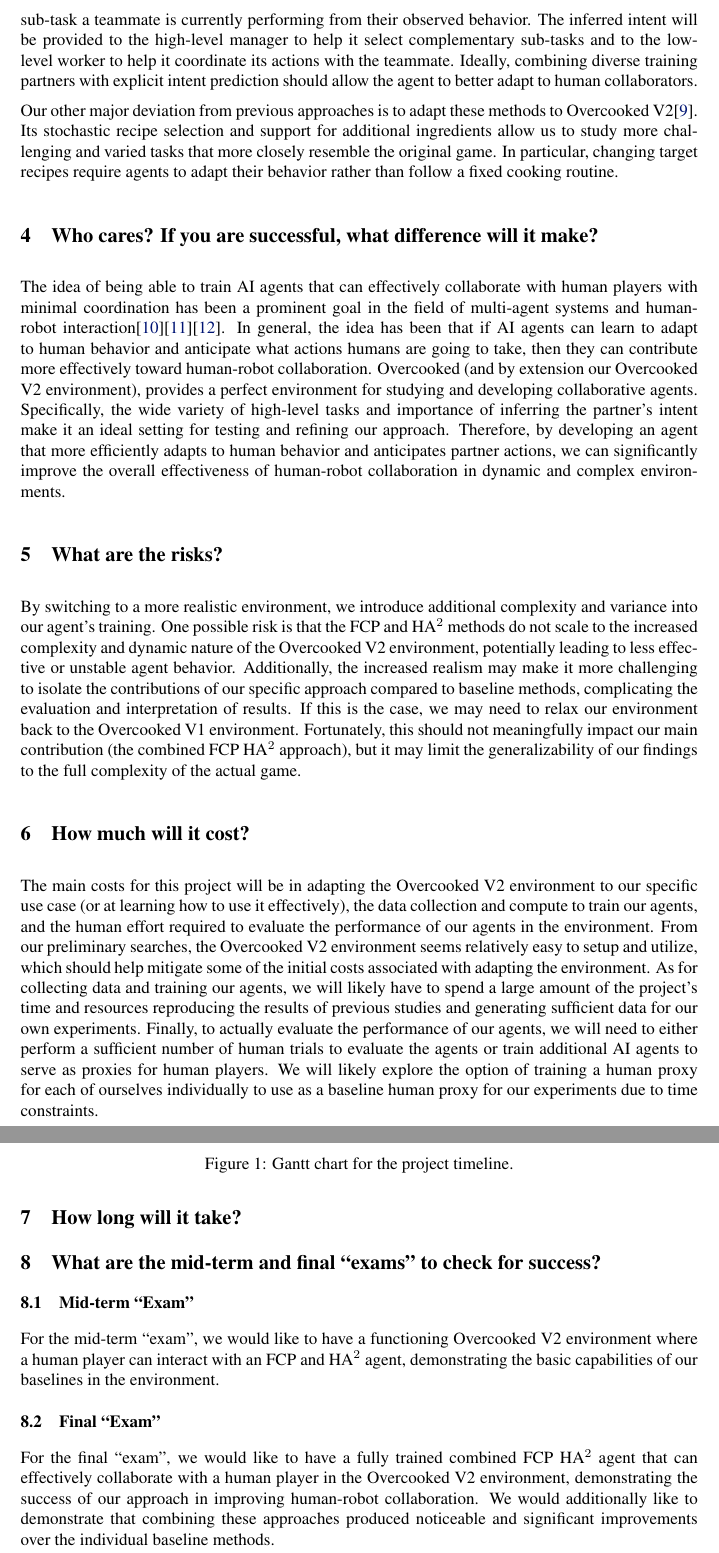
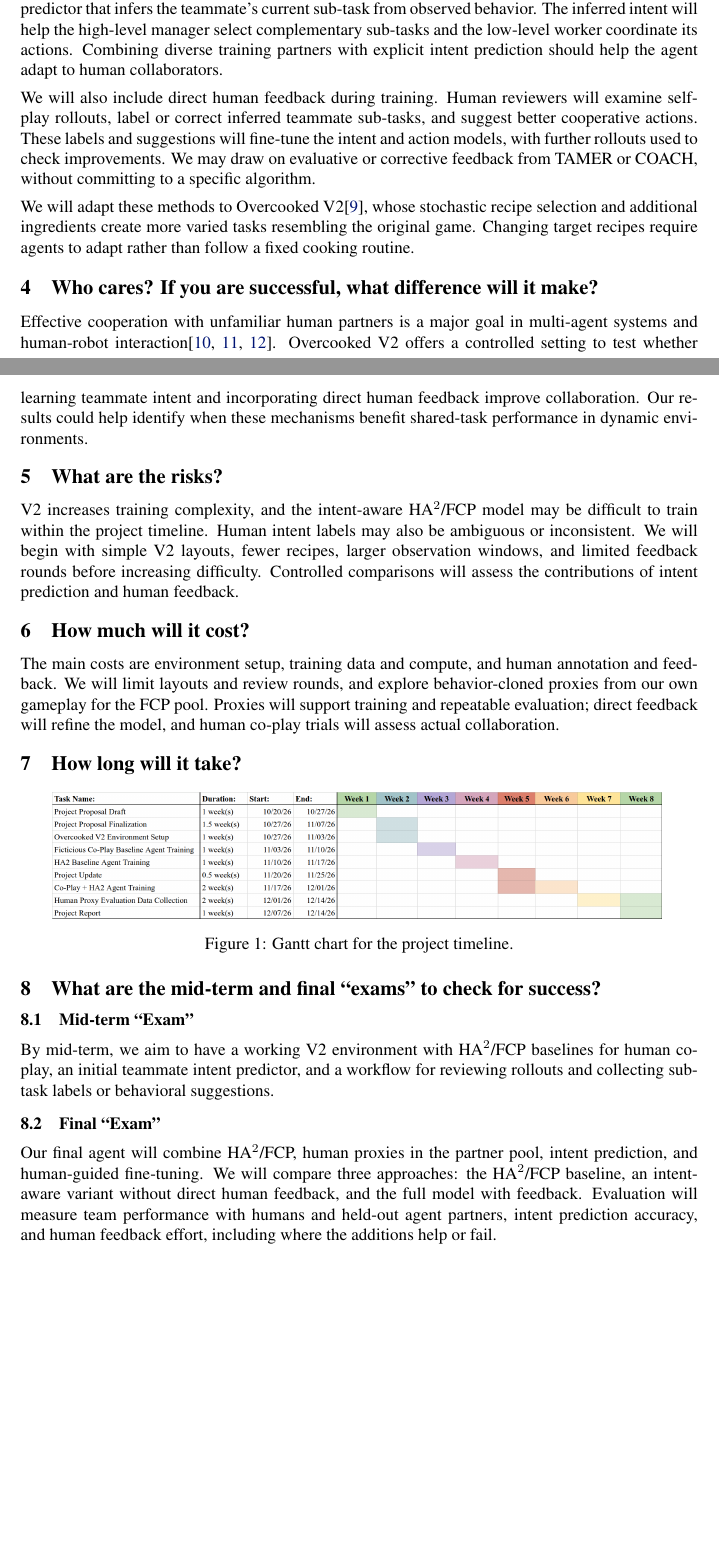
Before and after one commit to N8BWert/overcooked-irl, a LaTeX document (proposal/project-proposal.tex): two parts of pages 2 and 3 of 5 before the commit and two parts of pages 1 and 2 of 4 after it, joined at a grey line, cut so that both start at the same text, the shorter picture padded with empty space. Compiled offline with pdfLaTeX.

Commit message:
Add direct human feedback and fit proposal body to two pages

```diff
--- a/proposal/project-proposal.tex
+++ b/proposal/project-proposal.tex
@@ -63,19 +75,21 @@ Earlier, we detailed the two main camps for approaching the Overcooked cooperati
 
-Using these methods as baselines and ablations, we will extend HA$^2$ with an FCP training pool that also includes behavior-cloned human proxies and an intent prediction component that infers the sub-task a teammate is currently performing from their observed behavior.  The inferred intent will be provided to the high-level manager to help it select complementary sub-tasks and to the low-level worker to help it coordinate its actions with the teammate.  Ideally, combining diverse training partners with explicit intent prediction should allow the agent to better adapt to human collaborators.
+We will extend HA$^2$ with an FCP pool that includes behavior-cloned human proxies and an intent predictor that infers the teammate's current sub-task from observed behavior.  The inferred intent will help the high-level manager select complementary sub-tasks and the low-level worker coordinate its actions.  Combining diverse training partners with explicit intent prediction should help the agent adapt to human collaborators.
 
-Our other major deviation from previous approaches is to adapt these methods to Overcooked V2\cite{mcdonald2026cogrid}.  Its stochastic recipe selection and support for additional ingredients allow us to study more challenging and varied tasks that more closely resemble the original game.  In particular, changing target recipes require agents to adapt their behavior rather than follow a fixed cooking routine.
+We will also include direct human feedback during training.  Human reviewers will examine self-play rollouts, label or correct inferred teammate sub-tasks, and suggest better cooperative actions.  These labels and suggestions will fine-tune the intent and action models, with further rollouts used to check improvements.  We may draw on evaluative or corrective feedback from TAMER or COACH, without committing to a specific algorithm.
+
+We will adapt these methods to Overcooked V2\cite{mcdonald2026cogrid}, whose stochastic recipe selection and additional ingredients create more varied tasks resembling the original game.  Changing target recipes require agents to adapt rather than follow a fixed cooking routine.
 
 \section{Who cares? If you are successful, what difference will it make?}
 
-The idea of being able to train AI agents that can effectively collaborate with human players with minimal coordination has been a prominent goal in the field of multi-agent systems and human-robot interaction\cite{bard_hanabi_2020}\cite{klien_ten_2004}\cite{dafoe_open_2020}.  In general, the idea has been that if AI agents can learn to adapt to human behavior and anticipate what actions humans are going to take, then they can contribute more effectively toward human-robot collaboration.  Overcooked (and by extension our Overcooked V2 environment), provides a perfect environment for studying and developing collaborative agents.  Specifically, the wide variety of high-level tasks and importance of inferring the partner's intent make it an ideal setting for testing and refining our approach.  Therefore, by developing an agent that more efficiently adapts to human behavior and anticipates partner actions, we can significantly improve the overall effectiveness of human-robot collaboration in dynamic and complex environments.
+Effective cooperation with unfamiliar human partners is a major goal in multi-agent systems and human-robot interaction\cite{bard_hanabi_2020,klien_ten_2004,dafoe_open_2020}.  Overcooked V2 offers a controlled setting to test whether learning teammate intent and incorporating direct human feedback improve collaboration.  Our results could help identify when these mechanisms benefit shared-task performance in dynamic environments.
 
 \section{What are the risks?}
 
-By switching to a more realistic environment, we introduce additional complexity and variance into our agent's training.  One possible risk is that the FCP and HA$^2$ methods do not scale to the increased complexity and dynamic nature of the Overcooked V2 environment, potentially leading to less effective or unstable agent behavior.  Additionally, the increased realism may make it more challenging to isolate the contributions of our specific approach compared to baseline methods, complicating the evaluation and interpretation of results.  If this is the case, we may need to relax our environment back to the Overcooked V1 environment.  Fortunately, this should not meaningfully impact our main contribution (the combined FCP HA$^2$ approach), but it may limit the generalizability of our findings to the full complexity of the actual game.
+V2 increases training complexity, and the intent-aware HA$^2$/FCP model may be difficult to train within the project timeline.  Human intent labels may also be ambiguous or inconsistent.  We will begin with simple V2 layouts, fewer recipes, larger observation windows, and limited feedback rounds before increasing difficulty.  Controlled comparisons will assess the contributions of intent prediction and human feedback.
 
 \section{How much will it cost?}
 
-The main costs for this project will be in adapting the Overcooked V2 environment to our specific use case (or at learning how to use it effectively), the data collection and compute to train our agents, and the human effort required to evaluate the performance of our agents in the environment.  From our preliminary searches, the Overcooked V2 environment seems relatively easy to setup and utilize, which should help mitigate some of the initial costs associated with adapting the environment.  As for collecting data and training our agents, we will likely have to spend a large amount of the project's time and resources reproducing the results of previous studies and generating sufficient data for our own experiments.  Finally, to actually evaluate the performance of our agents, we will need to either perform a sufficient number of human trials to evaluate the agents or train additional AI agents to serve as proxies for human players.  We will likely explore the option of training a human proxy for each of ourselves individually to use as a baseline human proxy for our experiments due to time constraints.
+The main costs are environment setup, training data and compute, and human annotation and feedback.  We will limit layouts and review rounds, and explore behavior-cloned proxies from our own gameplay for the FCP pool.  Proxies will support training and repeatable evaluation; direct feedback will refine the model, and human co-play trials will assess actual collaboration.
 
 \section{How long will it take?}
 
@@ -89,11 +103,11 @@ The main costs for this project will be in adapting the Overcooked V2 environmen
 
 \subsection{Mid-term ``Exam''}
 
-For the mid-term ``exam'', we would like to have a functioning Overcooked V2 environment where a human player can interact with an FCP and HA$^2$ agent, demonstrating the basic capabilities of our baselines in the environment.
+By mid-term, we aim to have a working V2 environment with HA$^2$/FCP baselines for human co-play, an initial teammate intent predictor, and a workflow for reviewing rollouts and collecting sub-task labels or behavioral suggestions.
 
 \subsection{Final ``Exam''}
 
-For the final ``exam'', we would like to have a fully trained combined FCP HA$^2$ agent that can effectively collaborate with a human player in the Overcooked V2 environment, demonstrating the success of our approach in improving human-robot collaboration.  We would additionally like to demonstrate that combining these approaches produced noticeable and significant improvements over the individual baseline methods.
+Our final agent will combine HA$^2$/FCP, human proxies in the partner pool, intent prediction, and human-guided fine-tuning.  We will compare three approaches: the HA$^2$/FCP baseline, an intent-aware variant without direct human feedback, and the full model with feedback.  Evaluation will measure team performance with humans and held-out agent partners, intent prediction accuracy, and human feedback effort, including where the additions help or fail.
 
 \newpage
 \bibliography{irl_references}
```
Also changed, not shown: proposal/project-proposal.tex (22 more changed lines).
